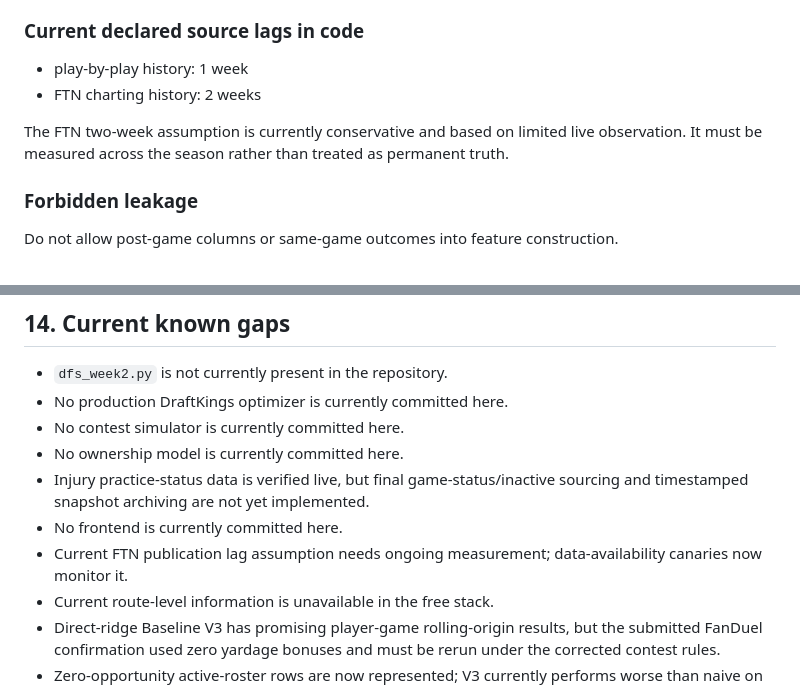
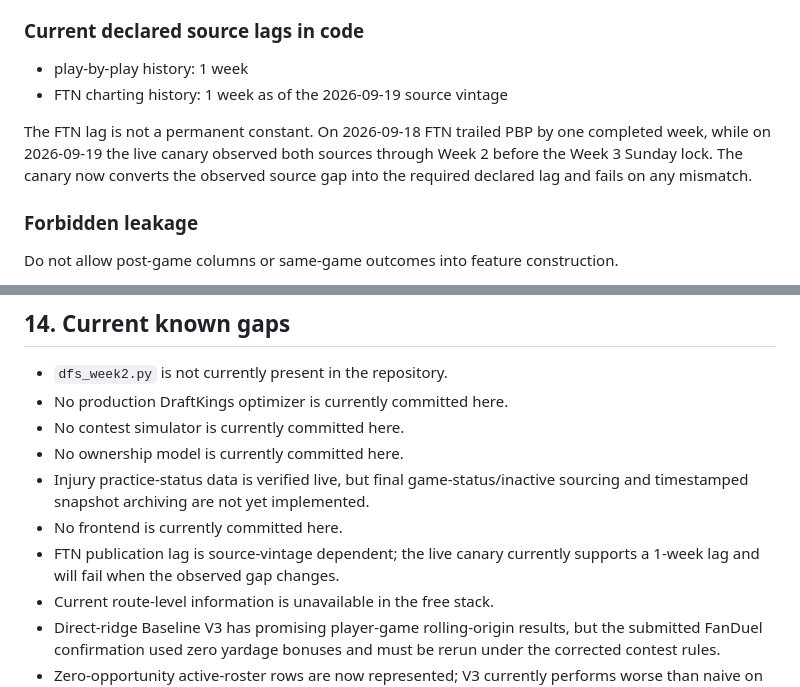
Before and after one commit to Travd3/nfl-dfs-engine, a Markdown page: PROJECT_SPEC.md, 2 parts joined by grey strips. Rendered like a GitHub page.

Commit message:
Record live FTN lag update

```diff
--- a/PROJECT_SPEC.md
+++ b/PROJECT_SPEC.md
@@ -219,9 +219,9 @@ Historical backtests must reproduce what was knowable before each slate locked.
 ### Current declared source lags in code
 
 - play-by-play history: 1 week
-- FTN charting history: 2 weeks
+- FTN charting history: 1 week as of the 2026-09-19 source vintage
 
-The FTN two-week assumption is currently conservative and based on limited live observation. It must be measured across the season rather than treated as permanent truth.
+The FTN lag is not a permanent constant. On 2026-09-18 FTN trailed PBP by one completed week, while on 2026-09-19 the live canary observed both sources through Week 2 before the Week 3 Sunday lock. The canary now converts the observed source gap into the required declared lag and fails on any mismatch.
 
 ### Forbidden leakage
 
@@ -509,7 +509,7 @@ No AI should silently create a separate competing architecture.
 - No ownership model is currently committed here.
 - Injury practice-status data is verified live, but final game-status/inactive sourcing and timestamped snapshot archiving are not yet implemented.
 - No frontend is currently committed here.
-- Current FTN publication lag assumption needs ongoing measurement; data-availability canaries now monitor it.
+- FTN publication lag is source-vintage dependent; the live canary currently supports a 1-week lag and will fail when the observed gap changes.
 - Current route-level information is unavailable in the free stack.
 - Direct-ridge Baseline V3 has promising player-game rolling-origin results, but the submitted FanDuel confirmation used zero yardage bonuses and must be rerun under the corrected contest rules.
 - Zero-opportunity active-roster rows are now represented; V3 currently performs worse than naive on that subset, motivating an availability hurdle-model test.
```
